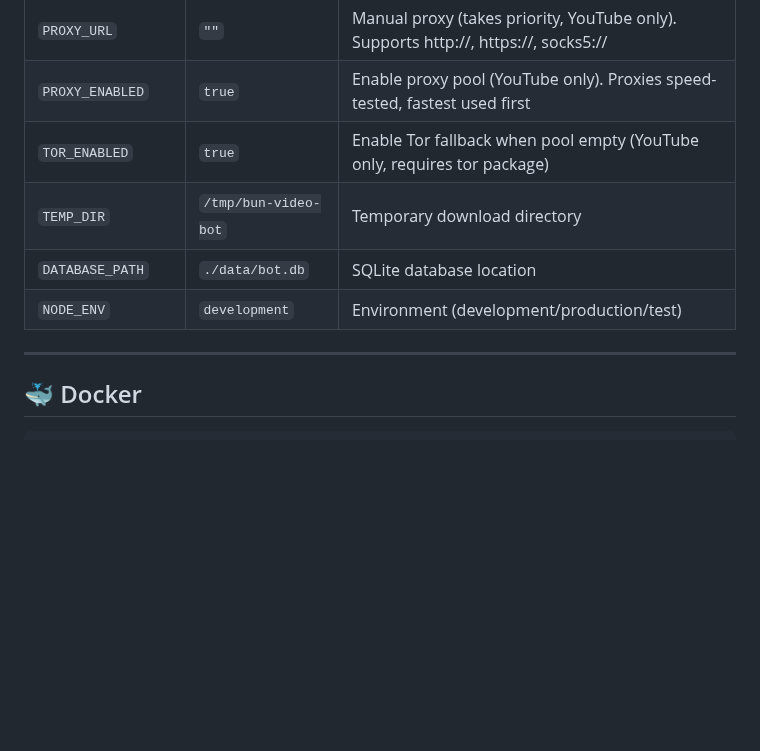
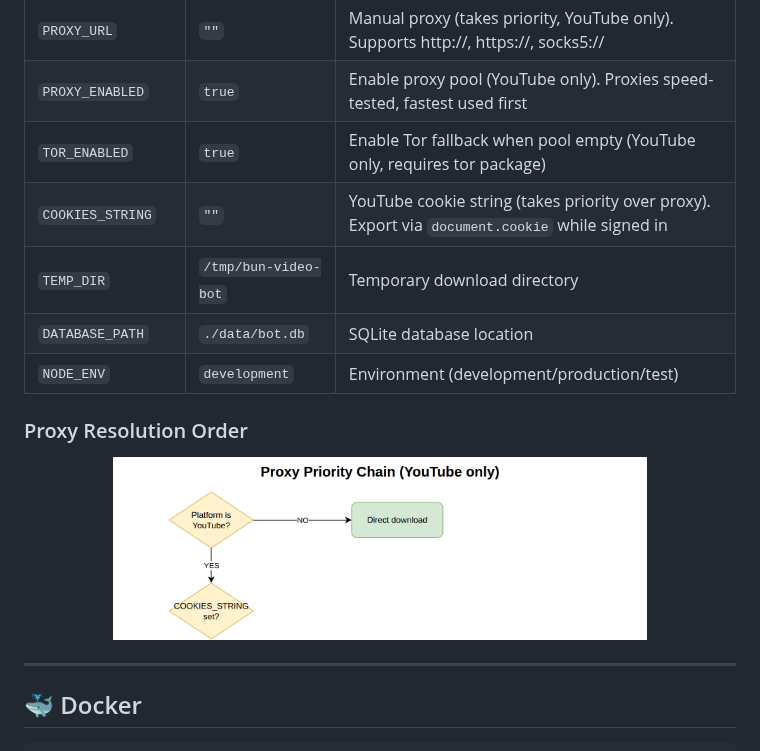
Before and after one commit to LoopyOratory/bun-telegram-download-bot, a Markdown page: README.md, the part around one of its changes. GitHub-like rendering; pictures changed too: docs/diagrams/proxy.drawio.png (added); blank space fills up the shorter version.

Commit message:
add architectural diagrams (system flow + proxy priority chain) to README

```diff
--- a/README.md
+++ b/README.md
@@ -179,9 +183,16 @@ src/
 | `PROXY_URL` | `""` | Manual proxy (takes priority, YouTube only). Supports http://, https://, socks5:// |
 | `PROXY_ENABLED` | `true` | Enable proxy pool (YouTube only). Proxies speed-tested, fastest used first |
 | `TOR_ENABLED` | `true` | Enable Tor fallback when pool empty (YouTube only, requires tor package) |
+| `COOKIES_STRING` | `""` | YouTube cookie string (takes priority over proxy). Export via `document.cookie` while signed in |
 | `TEMP_DIR` | `/tmp/bun-video-bot` | Temporary download directory |
 | `DATABASE_PATH` | `./data/bot.db` | SQLite database location |
 | `NODE_ENV` | `development` | Environment (development/production/test) |
+
+### Proxy Resolution Order
+
+<p align="center">
+  <img src="docs/diagrams/proxy.drawio.png" alt="Proxy Priority Chain" width="75%" />
+</p>
 
 ---
 
```
Also changed, not shown: other parts of README.md (+4 -0 lines), docs/diagrams/architecture.drawio.png (added), 2 other files.
